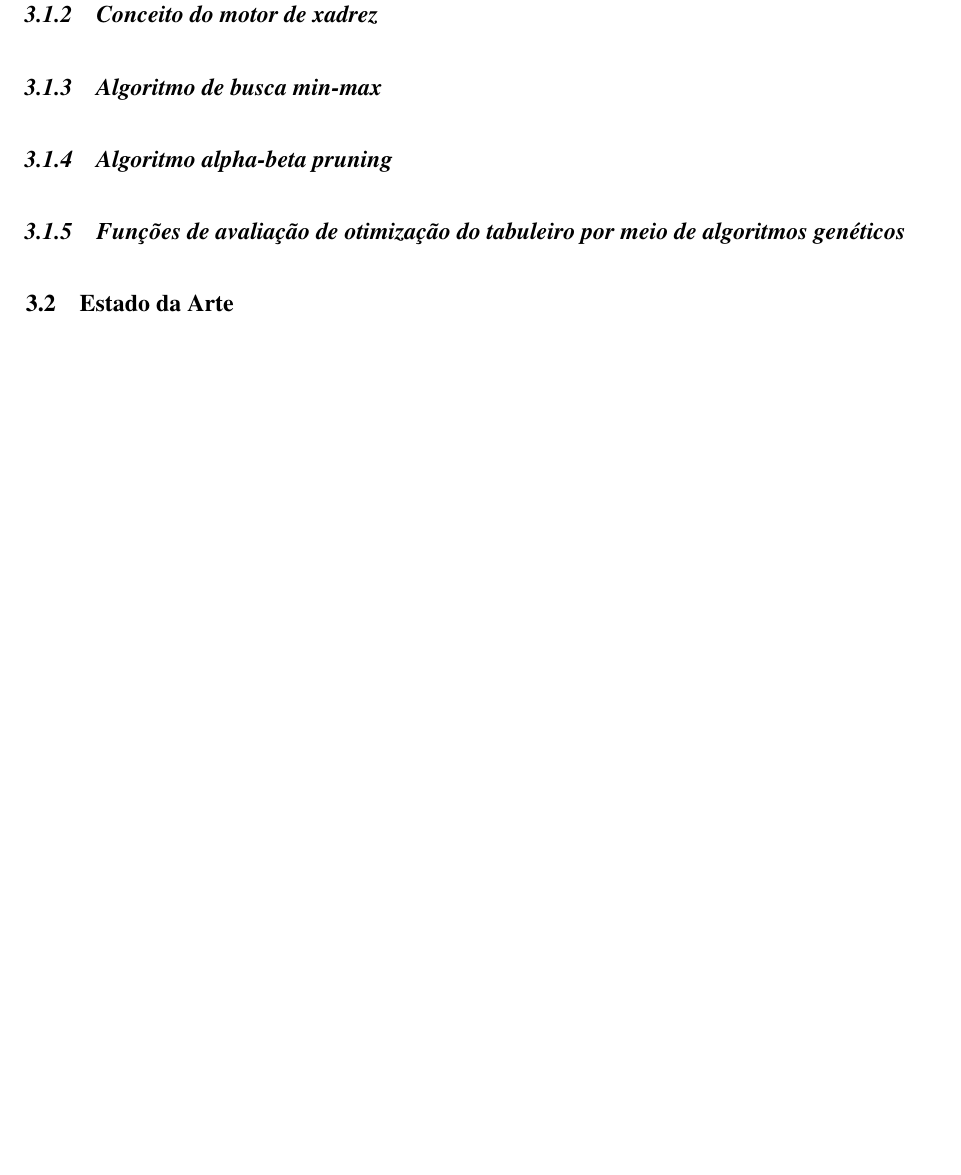
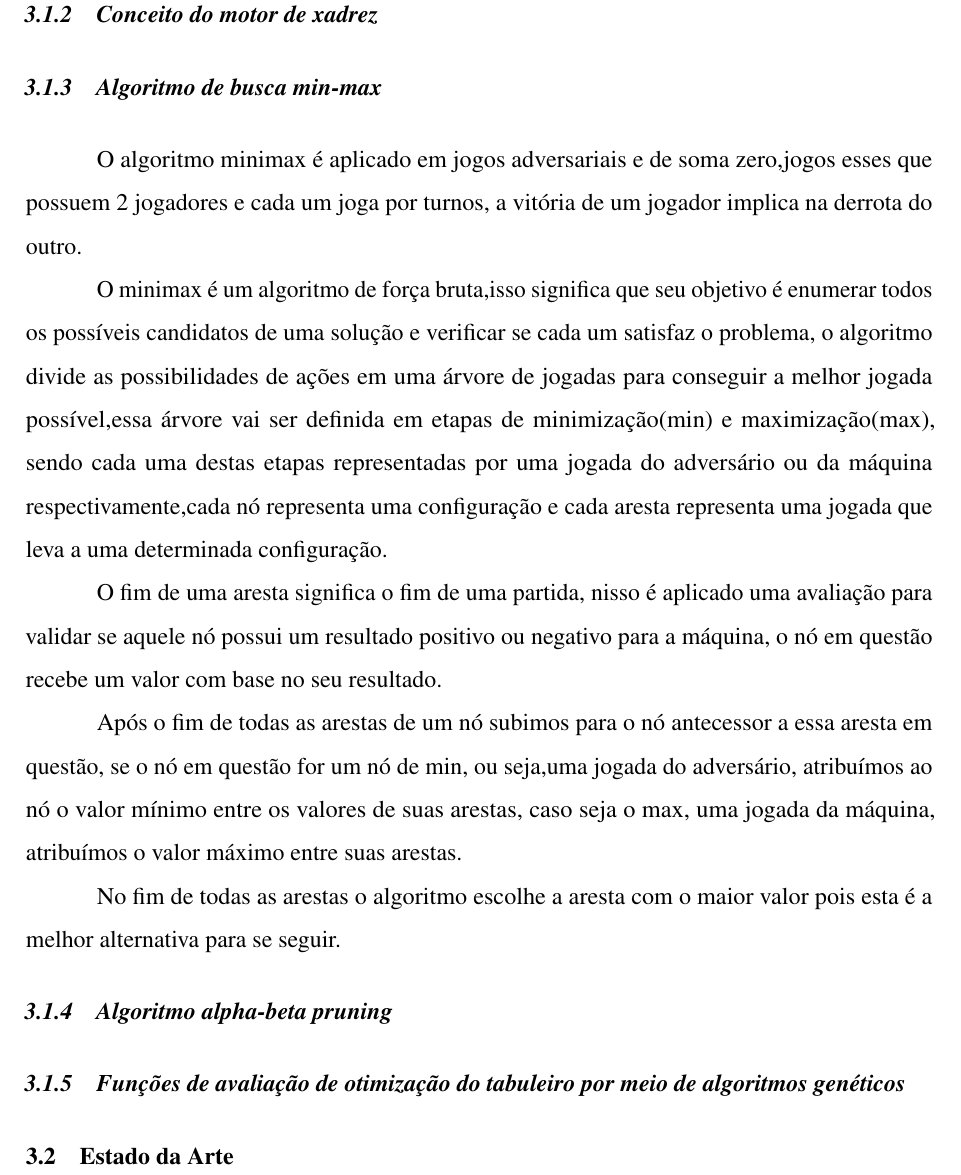
Before and after one commit to JVMoreiraD/metodologia, a LaTeX thesis (documento.tex, which reads elementos-textuais/referencial.tex): part of page 7 of 9, cut so that both start at the same text, the shorter picture padded with empty space. Compiled offline with pdfLaTeX.

Commit message:
wip: referencial, Algoritmo de busca min-max

```diff
--- a/elementos-textuais/referencial.tex
+++ b/elementos-textuais/referencial.tex
@@ -33,6 +33,23 @@ artificial.
 \subsection{Conceito do motor de xadrez}
 
 \subsection{Algoritmo de busca min-max}
+O algoritmo minimax é aplicado em jogos adversariais e de soma zero,jogos esses que possuem 2 jogadores e cada um joga
+por turnos, a vitória de um jogador implica na derrota do outro.
+
+O minimax é um algoritmo de força bruta,isso significa que seu objetivo é enumerar todos os possíveis candidatos de uma
+solução e verificar se cada um satisfaz o problema, o algoritmo divide as possibilidades de ações em uma árvore de jogadas
+para conseguir a melhor jogada possível,essa árvore vai ser definida em etapas de minimização(min) e maximização(max),
+sendo cada uma destas etapas representadas por uma jogada do adversário ou da máquina respectivamente,cada nó representa
+uma configuração e cada aresta representa uma jogada que leva a uma determinada configuração.
+
+O fim de uma aresta significa o fim de uma partida, nisso é aplicado uma avaliação para validar se aquele nó possui
+um resultado positivo ou negativo para a máquina, o nó em questão recebe um valor com base no seu resultado.
+
+Após o fim de todas as arestas de um nó subimos para o nó antecessor a essa aresta em questão, se o nó em questão for um nó
+de min, ou seja,uma jogada do adversário, atribuímos ao nó o valor mínimo entre os valores de suas arestas, caso seja o max,
+uma jogada da máquina, atribuímos o valor máximo entre suas arestas.
+
+No fim de todas as arestas o algoritmo escolhe a aresta com o maior valor pois esta é a melhor alternativa para se seguir.
 
 \subsection{Algoritmo alpha-beta pruning}
 
```
